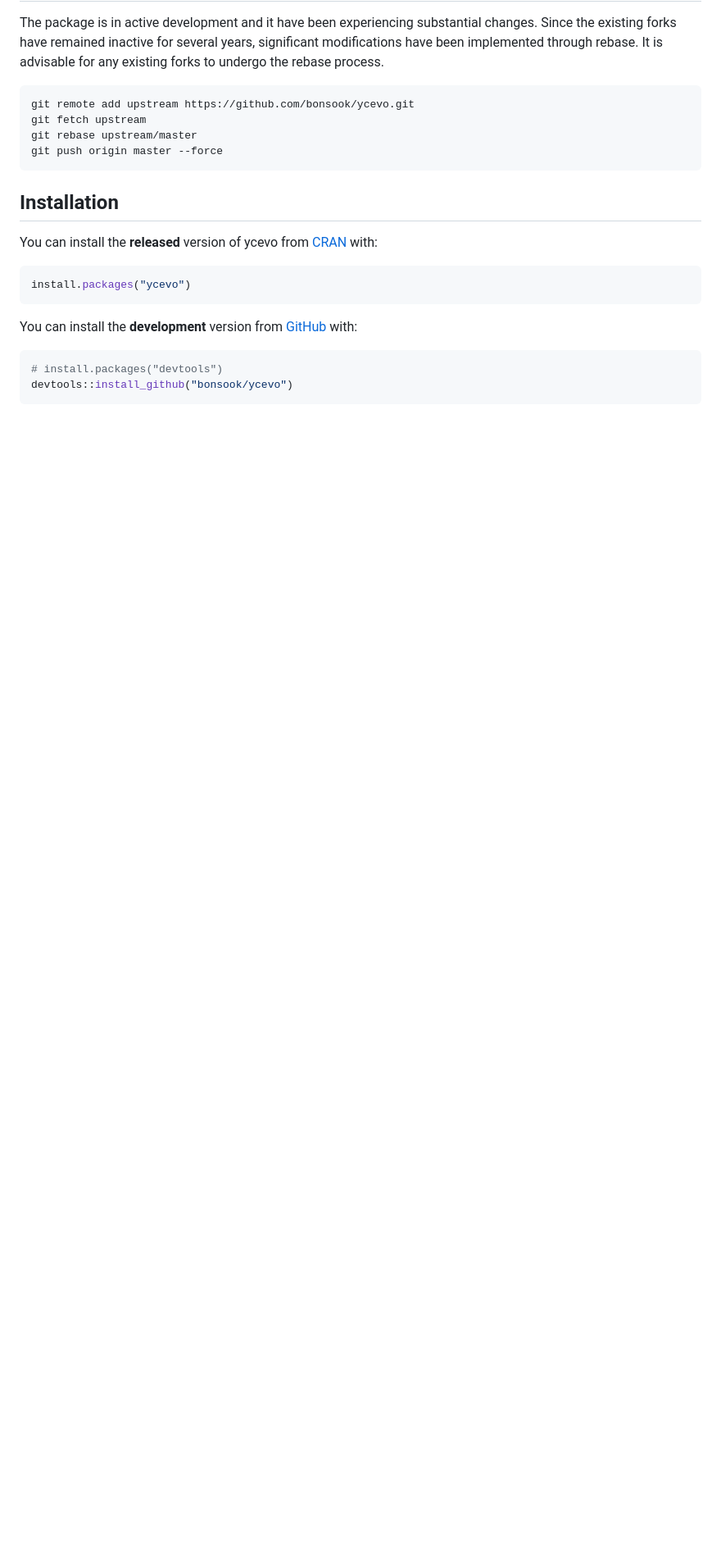
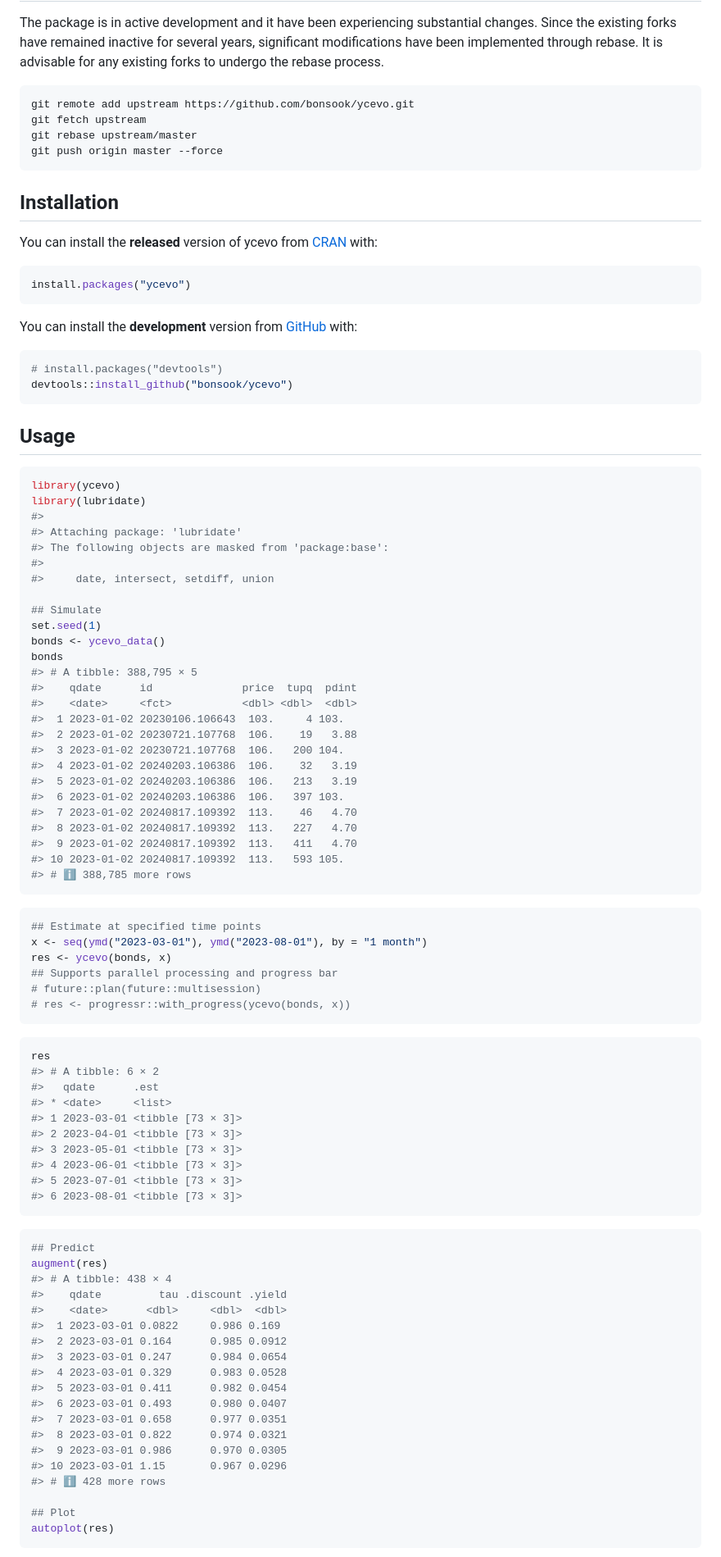
Before and after one commit to bonsook/ycevo, a Markdown page: README.md, the part around the change printed below. Shown: that part at 82% size. Rendered like a GitHub page; blank space fills up the shorter version.

````diff
--- a/README.md
+++ b/README.md
@@ -59,4 +59,78 @@ You can install the **development** version from
 devtools::install_github("bonsook/ycevo")
 ```
 
-<!-- ## Usage -->
+## Usage
+
+``` r
+library(ycevo)
+library(lubridate)
+#>
+#> Attaching package: 'lubridate'
+#> The following objects are masked from 'package:base':
+#>
+#>     date, intersect, setdiff, union
+
+## Simulate
+set.seed(1)
+bonds <- ycevo_data()
+bonds
+#> # A tibble: 388,795 × 5
+#>    qdate      id              price  tupq  pdint
+#>    <date>     <fct>           <dbl> <dbl>  <dbl>
+#>  1 2023-01-02 20230106.106643  103.     4 103.
+#>  2 2023-01-02 20230721.107768  106.    19   3.88
+#>  3 2023-01-02 20230721.107768  106.   200 104.
+#>  4 2023-01-02 20240203.106386  106.    32   3.19
+#>  5 2023-01-02 20240203.106386  106.   213   3.19
+#>  6 2023-01-02 20240203.106386  106.   397 103.
+#>  7 2023-01-02 20240817.109392  113.    46   4.70
+#>  8 2023-01-02 20240817.109392  113.   227   4.70
+#>  9 2023-01-02 20240817.109392  113.   411   4.70
+#> 10 2023-01-02 20240817.109392  113.   593 105.
+#> # ℹ 388,785 more rows
+```
+
+``` r
+## Estimate at specified time points
+x <- seq(ymd("2023-03-01"), ymd("2023-08-01"), by = "1 month")
+res <- ycevo(bonds, x)
+## Supports parallel processing and progress bar
+# future::plan(future::multisession)
+# res <- progressr::with_progress(ycevo(bonds, x))
+```
+
+``` r
+res
+#> # A tibble: 6 × 2
+#>   qdate      .est
+#> * <date>     <list>
+#> 1 2023-03-01 <tibble [73 × 3]>
+#> 2 2023-04-01 <tibble [73 × 3]>
+#> 3 2023-05-01 <tibble [73 × 3]>
+#> 4 2023-06-01 <tibble [73 × 3]>
+#> 5 2023-07-01 <tibble [73 × 3]>
+#> 6 2023-08-01 <tibble [73 × 3]>
+```
+
+``` r
+## Predict
+augment(res)
+#> # A tibble: 438 × 4
+#>    qdate         tau .discount .yield
+#>    <date>      <dbl>     <dbl>  <dbl>
+#>  1 2023-03-01 0.0822     0.986 0.169
+#>  2 2023-03-01 0.164      0.985 0.0912
+#>  3 2023-03-01 0.247      0.984 0.0654
+#>  4 2023-03-01 0.329      0.983 0.0528
+#>  5 2023-03-01 0.411      0.982 0.0454
+#>  6 2023-03-01 0.493      0.980 0.0407
+#>  7 2023-03-01 0.658      0.977 0.0351
+#>  8 2023-03-01 0.822      0.974 0.0321
+#>  9 2023-03-01 0.986      0.970 0.0305
+#> 10 2023-03-01 1.15       0.967 0.0296
+#> # ℹ 428 more rows
+
+## Plot
+autoplot(res)
+```
+
````
Also changed, not shown: other parts of README.md (+23 -1 lines), man/figures/README-unnamed-chunk-6-1.png (added), 1 other file.
